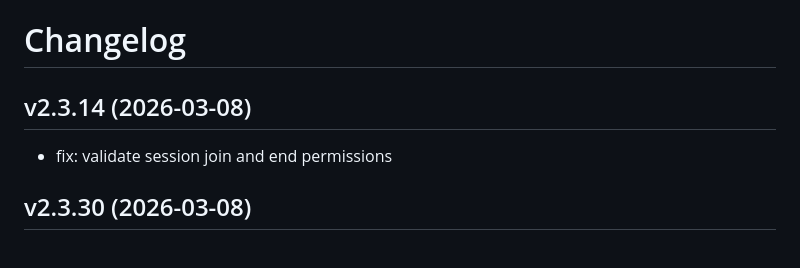
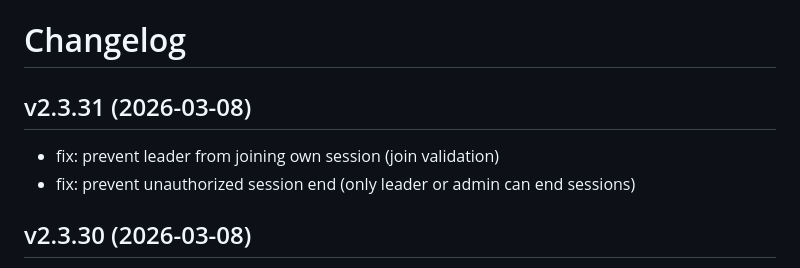
Before and after one commit to gomaaz/Gameparty, a Markdown page: CHANGELOG.md, the part around the change. GitHub-like rendering.

Commit message:
docs: update CHANGELOG for v2.3.31

```diff
--- a/CHANGELOG.md
+++ b/CHANGELOG.md
@@ -1,7 +1,8 @@
 # Changelog
 
-## v2.3.14 (2026-03-08)
-- fix: validate session join and end permissions
+## v2.3.31 (2026-03-08)
+- fix: prevent leader from joining own session (join validation)
+- fix: prevent unauthorized session end (only leader or admin can end sessions)
 
 ## v2.3.30 (2026-03-08)
 - feat: implement medium selection modal for room creation (LAN, Steam, Ubisoft, etc.)
```
